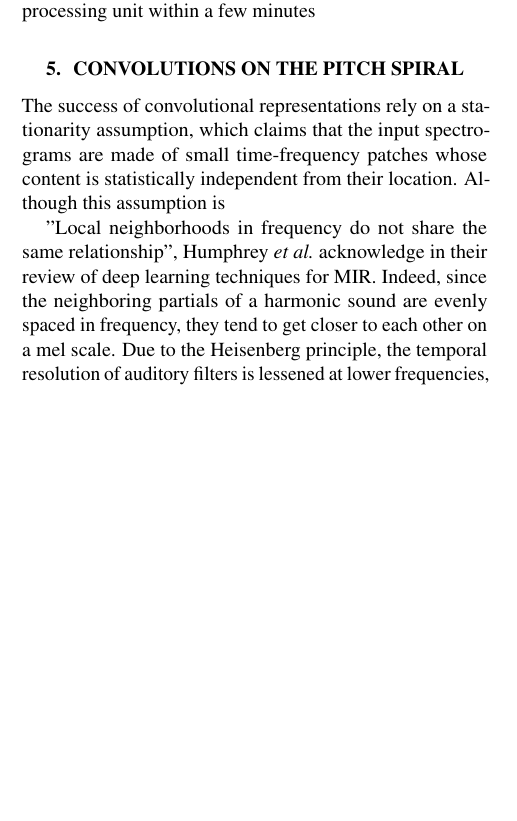
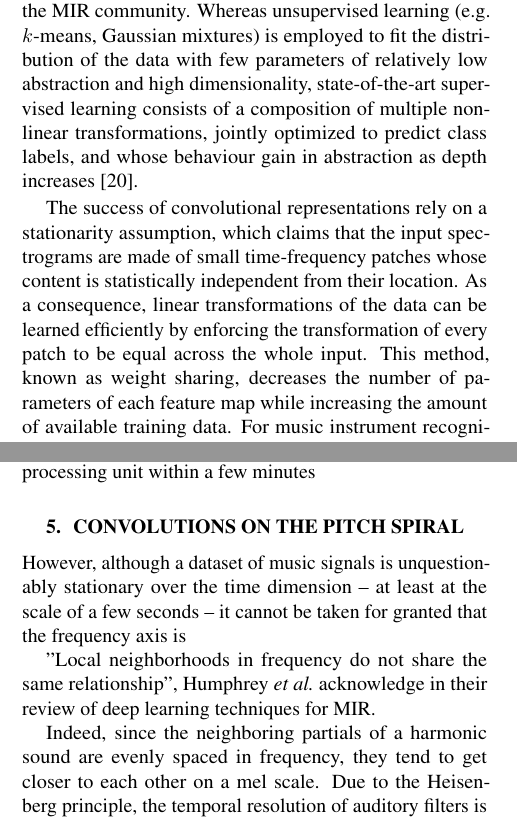
Before and after one commit to lostanlen/ismir2016, a LaTeX paper (paper/ISMIR2015template.tex): part of one column of page 3 of 5 before the commit and two parts of the columns of pages 1 and 3 of 5 after it, the two joined at a grey line, cut at the place of the change, the shorter picture padded with empty space. Compiled offline with pdfLaTeX.

Commit message:
write on related work

```diff
--- a/paper/ISMIR2015template.tex
+++ b/paper/ISMIR2015template.tex
@@ -125,7 +122,21 @@ dataset for music instrument recognition.
 Spurred by the growth of annotated datasets and the democratization of
 high-performance computing, feature learning has enjoyed a renewed interest
 in recent years within the MIR community.
+Whereas unsupervised learning (\eg $k$-means, Gaussian
+mixtures) is employed to fit the distribution of the data with
+few parameters of relatively low abstraction
+and high dimensionality, state-of-the-art supervised learning consists of a
+composition of multiple nonlinear transformations, jointly optimized
+to predict class labels, and whose behaviour gain in abstraction as depth
+increases \cite{vandenOord2013}.
 
+The success of convolutional representations rely on a stationarity assumption,
+which claims that the input spectrograms are made of small time-frequency patches
+whose content is statistically independent from their location.
+As a consequence, linear transformations of the data can be learned efficiently
+by enforcing the transformation of every patch to be equal across the whole input.
+This method, known as weight sharing, decreases the number of parameters
+of each feature map while increasing the amount of available training data.
 For music instrument recognition: \cite{McFee2015-muda}, \cite{Li2015}.
 
 Some other applications include onset detection \cite{Schluter2014},
@@ -375,13 +386,16 @@ processing unit within a few minutes
 % Ref to Newton 2012
 
 \section{Convolutions on the pitch spiral}
-The success of convolutional representations rely on a stationarity assumption,
-which claims that the input spectrograms are made of small time-frequency patches
-whose content is statistically independent from their location.
-Although this assumption is
+
+
+However, although a dataset of music signals is unquestionably stationary over the time
+dimension -- at least at the scale of a few seconds -- it cannot be taken for granted
+that the frequency axis is
 
 "Local neighborhoods in frequency do not share the same relationship", Humphrey \etal
-acknowledge in their review of deep learning techniques for MIR. Indeed, since the neighboring
+acknowledge in their review of deep learning techniques for MIR.
+
+Indeed, since the neighboring
 partials of a harmonic sound are evenly spaced in frequency, they tend to get closer to each
 other on a mel scale.
 Due to the Heisenberg principle, the temporal resolution of auditory filters is lessened at
```
Also changed, not shown: paper/ISMIR2015template.pdf, paper/ISMIR2015template.tex (9 more changed lines), 3 other files.
